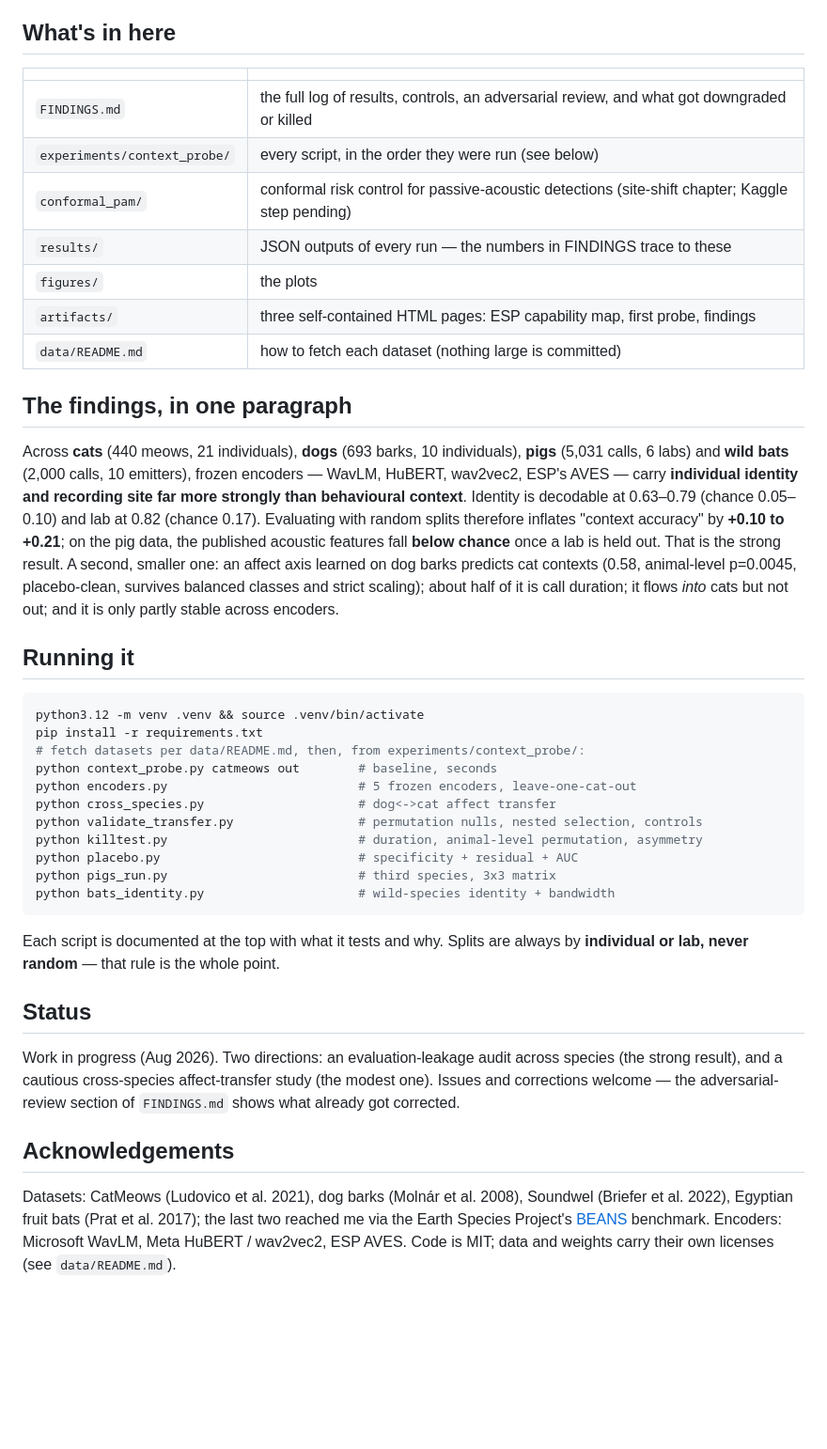
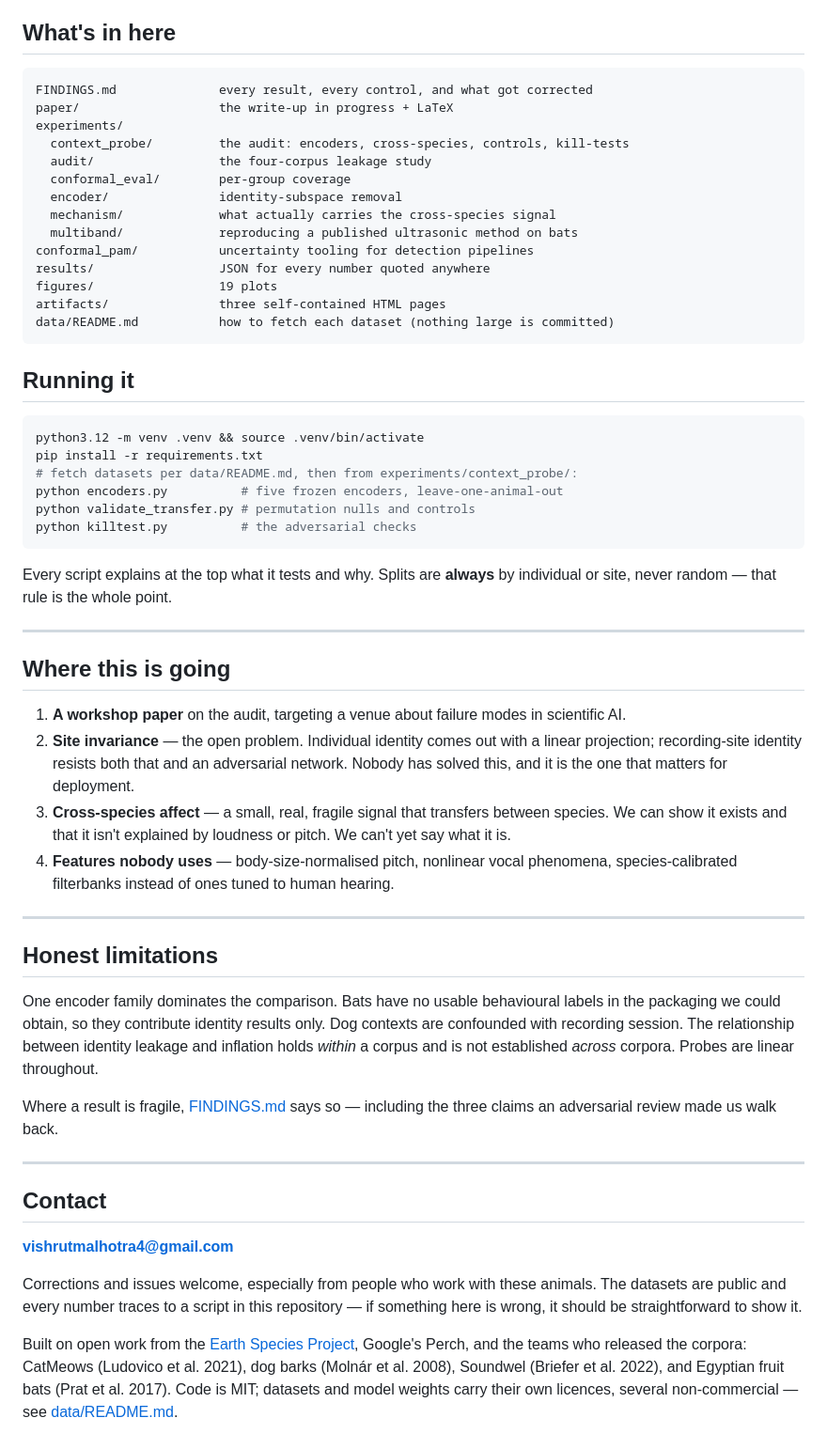
Before and after one commit to agentwolf27/esp-lab, a Markdown page: README.md, the part around one of its changes. Shown at 94% size. Rendered like a GitHub page; blank space fills up the shorter version.

````diff
--- a/README.md
+++ b/README.md
@@ -11,56 +90,73 @@ reading everything the [Earth Species Project](https://earthspecies.org) has ope
 
 ## What's in here
 
-| | |
-|---|---|
-| `FINDINGS.md` | the full log of results, controls, an adversarial review, and what got downgraded or killed |
-| `experiments/context_probe/` | every script, in the order they were run (see below) |
-| `conformal_pam/` | conformal risk control for passive-acoustic detections (site-shift chapter; Kaggle step pending) |
-| `results/` | JSON outputs of every run — the numbers in FINDINGS trace to these |
-| `figures/` | the plots |
-| `artifacts/` | three self-contained HTML pages: ESP capability map, first probe, findings |
-| `data/README.md` | how to fetch each dataset (nothing large is committed) |
-
-## The findings, in one paragraph
-
-Across **cats** (440 meows, 21 individuals), **dogs** (693 barks, 10 individuals), **pigs** (5,031 calls,
-6 labs) and **wild bats** (2,000 calls, 10 emitters), frozen encoders — WavLM, HuBERT, wav2vec2,
-ESP's AVES — carry **individual identity and recording site far more strongly than behavioural
-context**. Identity is decodable at 0.63–0.79 (chance 0.05–0.10) and lab at 0.82 (chance 0.17).
-Evaluating with random splits therefore inflates "context accuracy" by **+0.10 to +0.21**; on the pig
-data, the published acoustic features fall **below chance** once a lab is held out. That is the strong
-result. A second, smaller one: an affect axis learned on dog barks predicts cat contexts (0.58,
-animal-level p=0.0045, placebo-clean, survives balanced classes and strict scaling); about half of it is
-call duration; it flows *into* cats but not out; and it is only partly stable across encoders.
+```
+FINDINGS.md              every result, every control, and what got corrected
+paper/                   the write-up in progress + LaTeX
+experiments/
+  context_probe/         the audit: encoders, cross-species, controls, kill-tests
+  audit/                 the four-corpus leakage study
+  conformal_eval/        per-group coverage
+  encoder/               identity-subspace removal
+  mechanism/             what actually carries the cross-species signal
+  multiband/             reproducing a published ultrasonic method on bats
+conformal_pam/           uncertainty tooling for detection pipelines
+results/                 JSON for every number quoted anywhere
+figures/                 19 plots
+artifacts/               three self-contained HTML pages
+data/README.md           how to fetch each dataset (nothing large is committed)
+```
 
 ## Running it
 
 ```bash
 python3.12 -m venv .venv && source .venv/bin/activate
 pip install -r requirements.txt
-# fetch datasets per data/README.md, then, from experiments/context_probe/:
-python context_probe.py catmeows out        # baseline, seconds
-python encoders.py                          # 5 frozen encoders, leave-one-cat-out
-python cross_species.py                     # dog<->cat affect transfer
-python validate_transfer.py                 # permutation nulls, nested selection, controls
-python killtest.py                          # duration, animal-level permutation, asymmetry
-python placebo.py                           # specificity + residual + AUC
-python pigs_run.py                          # third species, 3x3 matrix
-python bats_identity.py                     # wild-species identity + bandwidth
+# fetch datasets per data/README.md, then from experiments/context_probe/:
+python encoders.py          # five frozen encoders, leave-one-animal-out
+python validate_transfer.py # permutation nulls and controls
+python killtest.py          # the adversarial checks
 ```
 
-Each script is documented at the top with what it tests and why. Splits are always by
-**individual or lab, never random** — that rule is the whole point.
+Every script explains at the top what it tests and why. Splits are **always** by individual or site,
+never random — that rule is the whole point.
 
-## Status
+---
 
-Work in progress (Aug 2026). Two directions: an evaluation-leakage audit across species (the strong
-result), and a cautious cross-species affect-transfer study (the modest one). Issues and corrections
-welcome — the adversarial-review section of `FINDINGS.md` shows what already got corrected.
+## Where this is going
 
-## Acknowledgements
+1. **A workshop paper** on the audit, targeting a venue about failure modes in scientific AI.
+2. **Site invariance** — the open problem. Individual identity comes out with a linear projection;
+   recording-site identity resists both that and an adversarial network. Nobody has solved this, and
+   it is the one that matters for deployment.
+3. **Cross-species affect** — a small, real, fragile signal that transfers between species. We can
+   show it exists and that it isn't explained by loudness or pitch. We can't yet say what it is.
+4. **Features nobody uses** — body-size-normalised pitch, nonlinear vocal phenomena, species-calibrated
+   filterbanks instead of ones tuned to human hearing.
 
-Datasets: CatMeows (Ludovico et al. 2021), dog barks (Molnár et al. 2008), Soundwel (Briefer et al.
-2022), Egyptian fruit bats (Prat et al. 2017); the last two reached me via the Earth Species Project's
-[BEANS](https://github.com/earthspecies/beans) benchmark. Encoders: Microsoft WavLM, Meta HuBERT /
-wav2vec2, ESP AVES. Code is MIT; data and weights carry their own licenses (see `data/README.md`).
+---
+
+## Honest limitations
+
+One encoder family dominates the comparison. Bats have no usable behavioural labels in the packaging
+we could obtain, so they contribute identity results only. Dog contexts are confounded with recording
+session. The relationship between identity leakage and inflation holds *within* a corpus and is not
+established *across* corpora. Probes are linear throughout.
+
+Where a result is fragile, [FINDINGS.md](FINDINGS.md) says so — including the three claims an
+adversarial review made us walk back.
+
+---
+
+## Contact
+
+**vishrutmalhotra4@gmail.com**
+
+Corrections and issues welcome, especially from people who work with these animals. The datasets are
+public and every number traces to a script in this repository — if something here is wrong, it should
+be straightforward to show it.
+
+Built on open work from the [Earth Species Project](https://earthspecies.org), Google's Perch, and the
+teams who released the corpora: CatMeows (Ludovico et al. 2021), dog barks (Molnár et al. 2008),
+Soundwel (Briefer et al. 2022), and Egyptian fruit bats (Prat et al. 2017). Code is MIT; datasets and
+model weights carry their own licences, several non-commercial — see [data/README.md](data/README.md).
````
Also changed, not shown: other parts of README.md (+86 -7 lines).
